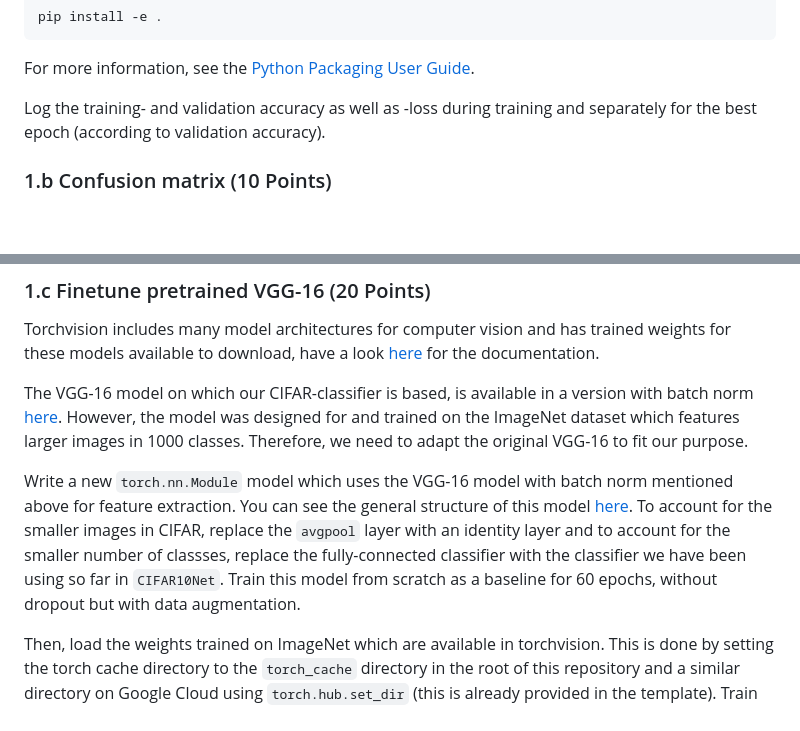
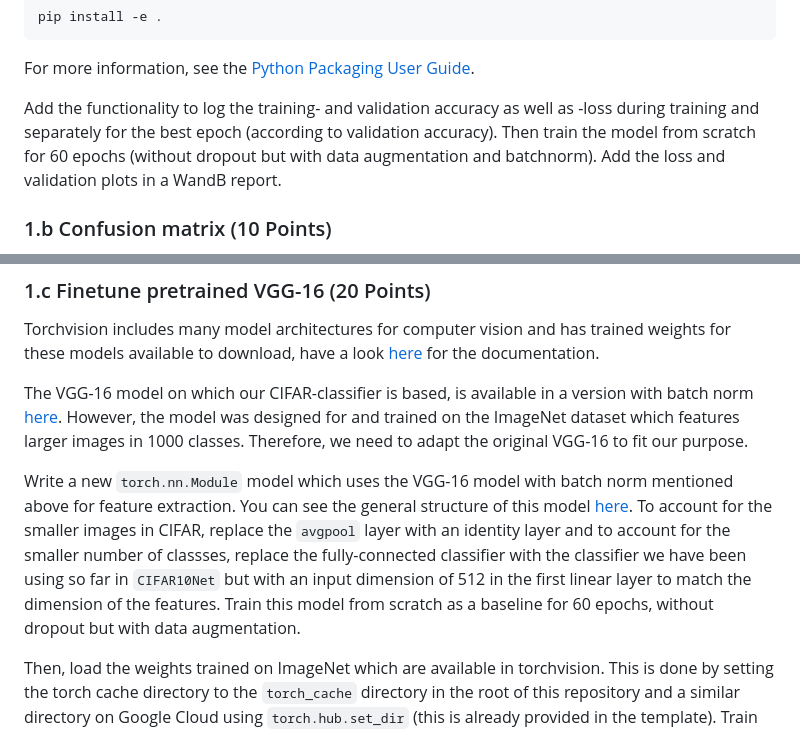
Before and after one commit to JanEGerken/ms-in-dnns, a Markdown page: lecture_e/assignment_e.md, 2 parts joined by grey strips. GitHub-like rendering; blank space fills up the shorter version.

Commit message:
Added instructions to assignment E

```diff
--- a/lecture_e/assignment_e.md
+++ b/lecture_e/assignment_e.md
@@ -30,7 +30,11 @@ pip install -e .
 For more information, see the [Python Packaging User
 Guide](https://packaging.python.org/en/latest/guides/distributing-packages-using-setuptools/#working-in-development-mode).
 
-Log the training- and validation accuracy as well as -loss during training and separately for the best epoch (according to validation accuracy).
+Add the functionality to log the training- and validation accuracy as well as -loss during training
+and separately for the best epoch (according to validation accuracy). Then train the model from
+scratch for 60 epochs (without dropout but with data augmentation and batchnorm). Add the loss
+and validation plots in a WandB report.
+
 
 ### 1.b Confusion matrix (10 Points)
 Furthermore, implement logging of the confusion matrix on the best epoch, similar to what you did using pure PyTorch in the previous assignment. In particular
@@ -67,7 +71,14 @@ Torchvision includes many model architectures for computer vision and has traine
 
 The VGG-16 model on which our CIFAR-classifier is based, is available in a version with batch norm [here](https://pytorch.org/vision/0.14/models/generated/torchvision.models.vgg16_bn.html). However, the model was designed for and trained on the ImageNet dataset which features larger images in 1000 classes. Therefore, we need to adapt the original VGG-16 to fit our purpose.
 
-Write a new `torch.nn.Module` model which uses the VGG-16 model with batch norm mentioned above for feature extraction. You can see the general structure of this model [here](https://github.com/pytorch/vision/blob/71b27a00eefc1b169d1469434c656dd4c0a5b18d/torchvision/models/vgg.py#L35). To account for the smaller images in CIFAR, replace the `avgpool` layer with an identity layer and to account for the smaller number of classses, replace the fully-connected classifier with the classifier we have been using so far in `CIFAR10Net`. Train this model from scratch as a baseline for 60 epochs, without dropout but with data augmentation.
+Write a new `torch.nn.Module` model which uses the VGG-16 model with batch norm mentioned above for
+feature extraction. You can see the general structure of this model
+[here](https://github.com/pytorch/vision/blob/71b27a00eefc1b169d1469434c656dd4c0a5b18d/torchvision/models/vgg.py#L35).
+To account for the smaller images in CIFAR, replace the `avgpool` layer with an identity layer and
+to account for the smaller number of classses, replace the fully-connected classifier with the
+classifier we have been using so far in `CIFAR10Net` but with an input dimension of 512 in the first
+linear layer to match the dimension of the features. Train this model from scratch as a baseline for
+60 epochs, without dropout but with data augmentation.
 
 Then, load the weights trained on ImageNet which are available in torchvision. This is done by
 setting the torch cache directory to the `torch_cache` directory in the root of this repository and
```
Also changed, not shown: lecture_d/assignment_d.md (+3 -1 lines).
